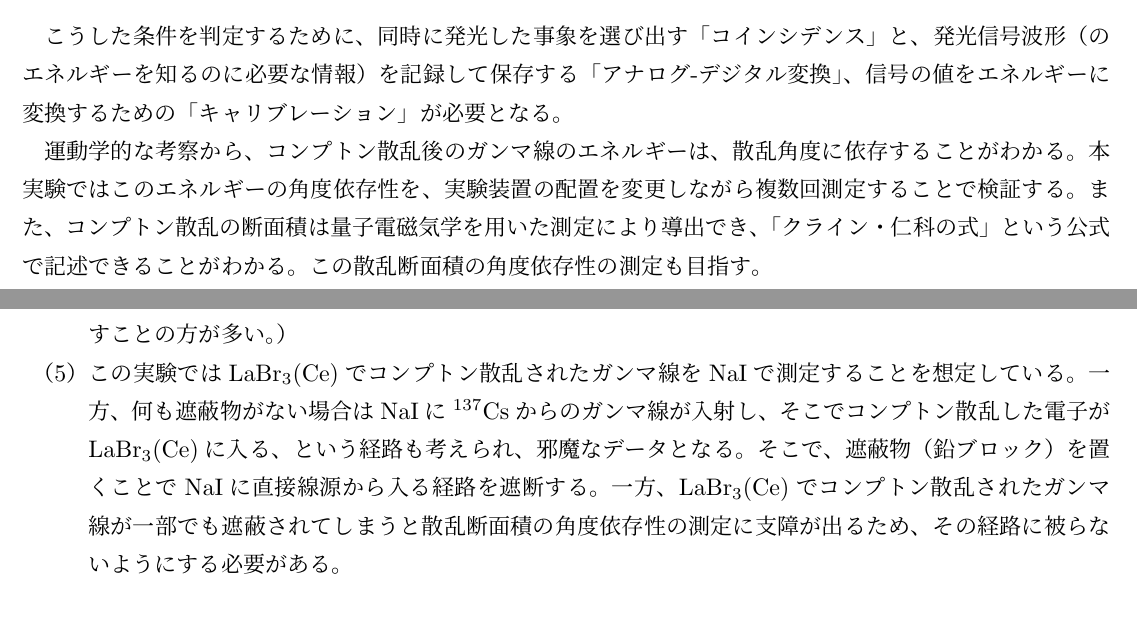
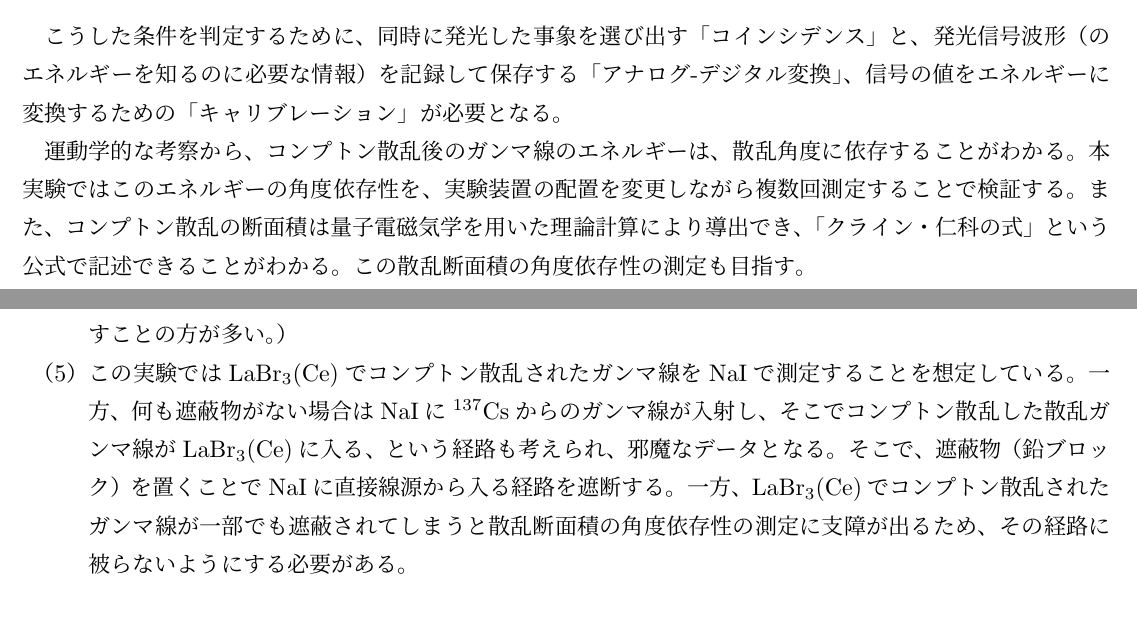
Before and after one commit to dixilo/a1_docs, a LaTeX document (main.tex): two parts of pages 1 and 9 of 17, joined at a grey line, cut so that both start at the same text. Compiled offline with upLaTeX and dvipdfmx.

Commit message:
fix:proof by claude

```diff
--- a/main.tex
+++ b/main.tex
@@ -71,7 +71,7 @@ $\mathrm{LaBr}_{3}(\mathrm{Ce})$シンチレータとNaIシンチレータで測
 
 運動学的な考察から、コンプトン散乱後のガンマ線のエネルギーは、散乱角度に依存することがわかる。
 本実験ではこのエネルギーの角度依存性を、実験装置の配置を変更しながら複数回測定することで検証する。
-また、コンプトン散乱の断面積は量子電磁気学を用いた測定により導出でき、「クライン・仁科の式」という
+また、コンプトン散乱の断面積は量子電磁気学を用いた理論計算により導出でき、「クライン・仁科の式」という
 公式で記述できることがわかる。この散乱断面積の角度依存性の測定も目指す。
 
 \begin{questionbox}
@@ -403,7 +403,7 @@ CAMACクレートには複数のモジュールを挿入でき、その中にADC
   方が多い。）
   \item この実験では$\mathrm{LaBr}_{3}(\mathrm{Ce})$でコンプトン散乱されたガンマ線をNaIで測定することを想定している。
   一方、何も遮蔽物がない場合はNaIに$^{137}\mathrm{Cs}$からのガンマ線が入射し、そこでコンプトン散乱した
-  電子が$\mathrm{LaBr}_{3}(\mathrm{Ce})$に入る、という経路も考えられ、邪魔なデータとなる。そこで、遮蔽物（鉛ブロック）を
+  散乱ガンマ線が$\mathrm{LaBr}_{3}(\mathrm{Ce})$に入る、という経路も考えられ、邪魔なデータとなる。そこで、遮蔽物（鉛ブロック）を
   置くことでNaIに直接線源から入る経路を遮断する。一方、$\mathrm{LaBr}_{3}(\mathrm{Ce})$でコンプトン散乱された
   ガンマ線が一部でも遮蔽されてしまうと散乱断面積の角度依存性の測定に支障が出るため、その経路に被らないように
   する必要がある。
```
